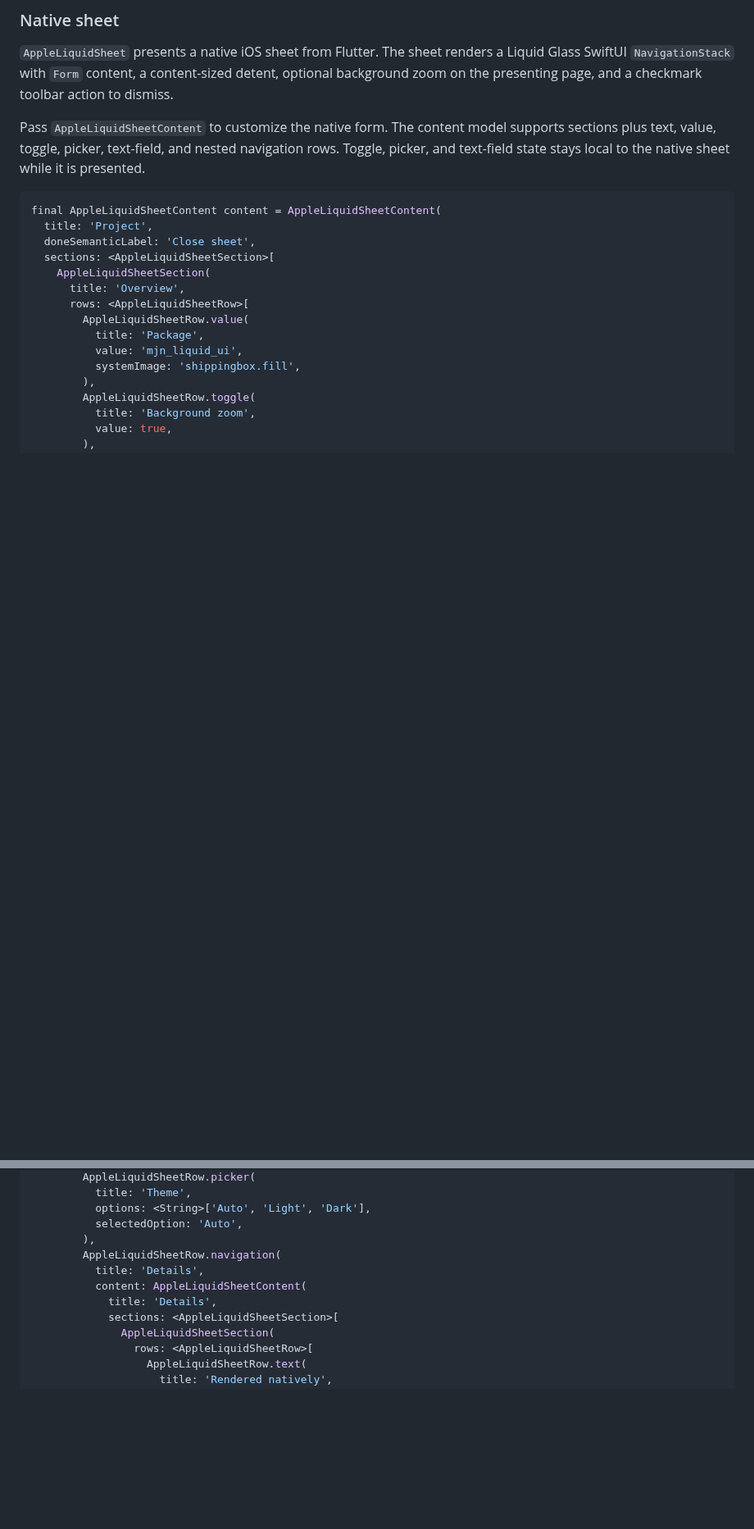
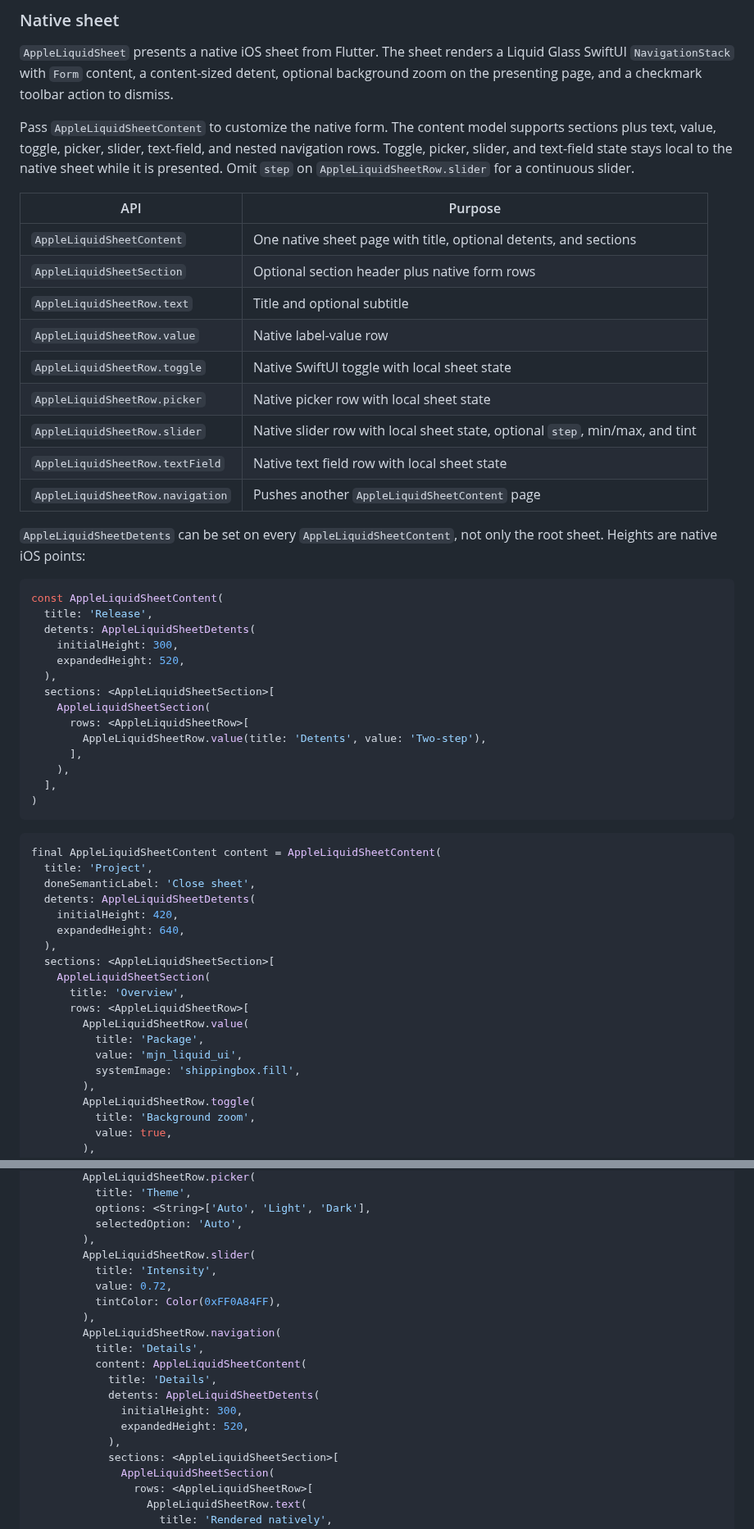
Before and after one commit to Gerafftes/mjn_liquid_ui, a Markdown page: README.md, 2 parts joined by grey strips. Shown at 82% size. GitHub-like rendering; blank space fills up the shorter version.

Commit message:
Release 0.2.8

````diff
--- a/README.md
+++ b/README.md
@@ -255,14 +255,51 @@ detent, optional background zoom on the presenting page, and a checkmark toolbar
 action to dismiss.
 
 Pass `AppleLiquidSheetContent` to customize the native form. The content model
-supports sections plus text, value, toggle, picker, text-field, and nested
-navigation rows. Toggle, picker, and text-field state stays local to the native
-sheet while it is presented.
+supports sections plus text, value, toggle, picker, slider, text-field, and
+nested navigation rows. Toggle, picker, slider, and text-field state stays local
+to the native sheet while it is presented. Omit `step` on
+`AppleLiquidSheetRow.slider` for a continuous slider.
+
+| API | Purpose |
+| --- | --- |
+| `AppleLiquidSheetContent` | One native sheet page with title, optional detents, and sections |
+| `AppleLiquidSheetSection` | Optional section header plus native form rows |
+| `AppleLiquidSheetRow.text` | Title and optional subtitle |
+| `AppleLiquidSheetRow.value` | Native label-value row |
+| `AppleLiquidSheetRow.toggle` | Native SwiftUI toggle with local sheet state |
+| `AppleLiquidSheetRow.picker` | Native picker row with local sheet state |
+| `AppleLiquidSheetRow.slider` | Native slider row with local sheet state, optional `step`, min/max, and tint |
+| `AppleLiquidSheetRow.textField` | Native text field row with local sheet state |
+| `AppleLiquidSheetRow.navigation` | Pushes another `AppleLiquidSheetContent` page |
+
+`AppleLiquidSheetDetents` can be set on every `AppleLiquidSheetContent`, not
+only the root sheet. Heights are native iOS points:
+
+```dart
+const AppleLiquidSheetContent(
+  title: 'Release',
+  detents: AppleLiquidSheetDetents(
+    initialHeight: 300,
+    expandedHeight: 520,
+  ),
+  sections: <AppleLiquidSheetSection>[
+    AppleLiquidSheetSection(
+      rows: <AppleLiquidSheetRow>[
+        AppleLiquidSheetRow.value(title: 'Detents', value: 'Two-step'),
+      ],
+    ),
+  ],
+)
+```
 
 ```dart
 final AppleLiquidSheetContent content = AppleLiquidSheetContent(
   title: 'Project',
   doneSemanticLabel: 'Close sheet',
+  detents: AppleLiquidSheetDetents(
+    initialHeight: 420,
+    expandedHeight: 640,
+  ),
   sections: <AppleLiquidSheetSection>[
     AppleLiquidSheetSection(
       title: 'Overview',
@@ -281,10 +318,19 @@ final AppleLiquidSheetContent content = AppleLiquidSheetContent(
           options: <String>['Auto', 'Light', 'Dark'],
           selectedOption: 'Auto',
         ),
+        AppleLiquidSheetRow.slider(
+          title: 'Intensity',
+          value: 0.72,
+          tintColor: Color(0xFF0A84FF),
+        ),
         AppleLiquidSheetRow.navigation(
           title: 'Details',
           content: AppleLiquidSheetContent(
             title: 'Details',
+            detents: AppleLiquidSheetDetents(
+              initialHeight: 300,
+              expandedHeight: 520,
+            ),
             sections: <AppleLiquidSheetSection>[
               AppleLiquidSheetSection(
                 rows: <AppleLiquidSheetRow>[
````
Also changed, not shown: other parts of README.md (+11 -8 lines), CHANGELOG.md (+14 -0 lines), screenshots/liquid_search.png, screenshots/liquid_sheet.png, screenshots/liquid_slider.png, screenshots/liquid_surface.png, screenshots/liquid_switch.png, screenshots/liquid_tabbar.png, 8 other files.
